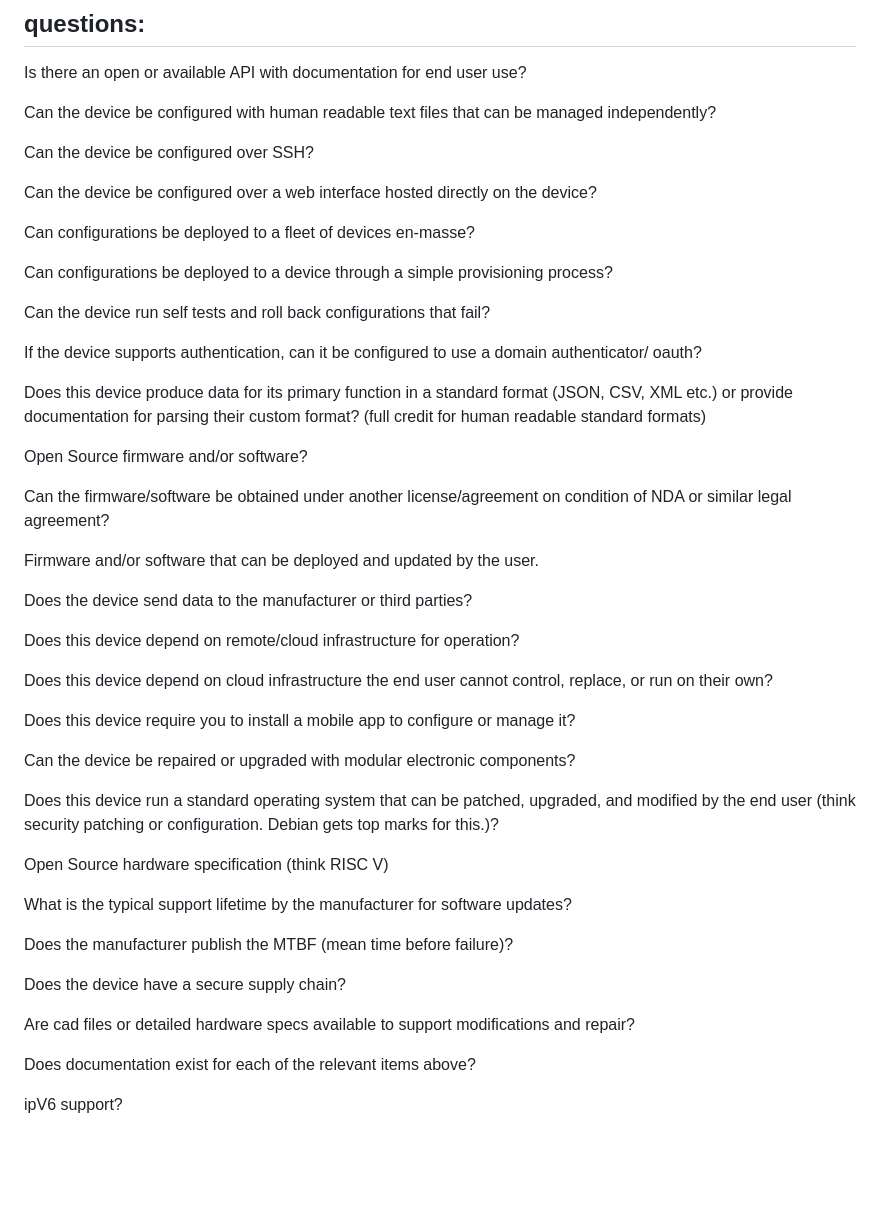
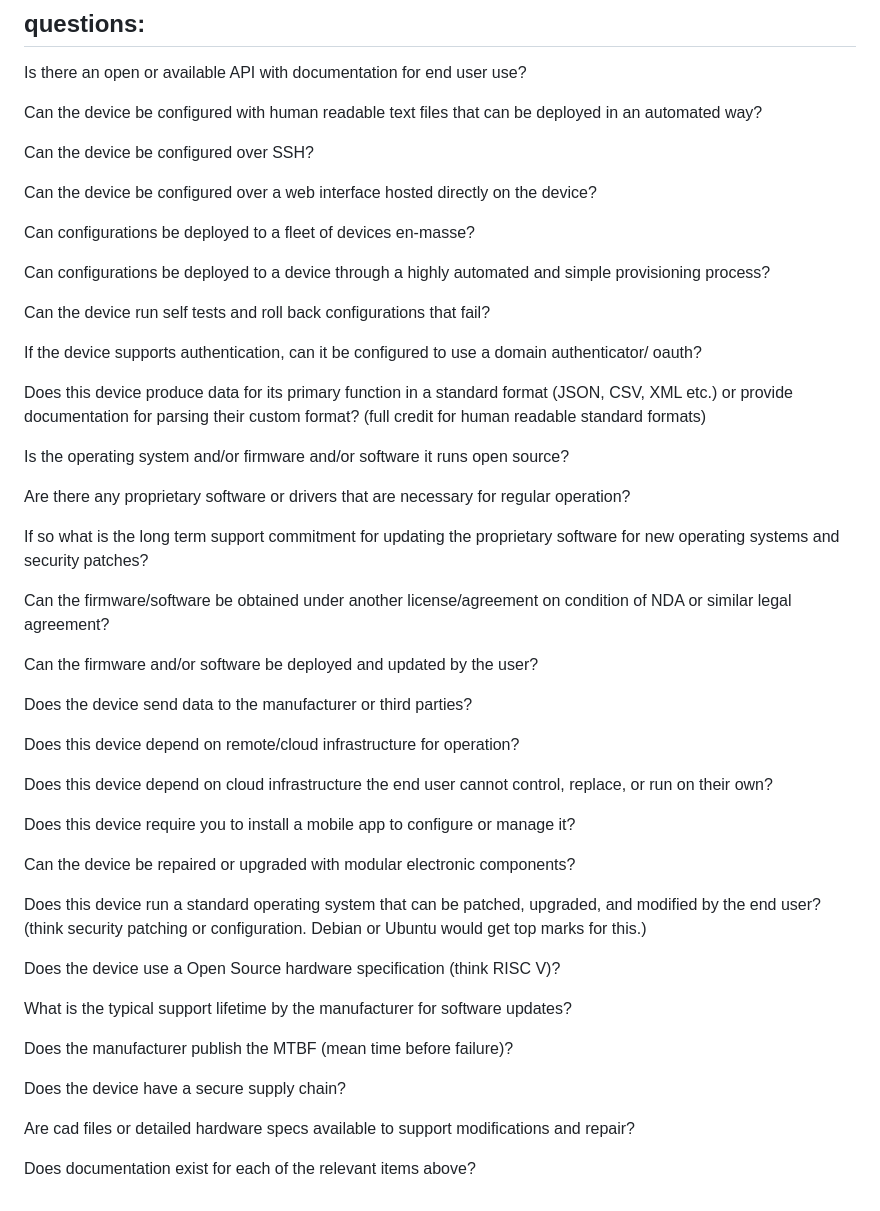
Before and after one commit to ubernaut/maintainable-device-scorecard, a Markdown page: README.md, the part around the change. Drawn GitHub-style; blank space fills up the shorter version.

```diff
--- a/README.md
+++ b/README.md
@@ -16,7 +16,7 @@ Ultimately it's my hope that if enough people considered these questions when ma
 
 Is there an open or available API with documentation for end user use?
 
-Can the device be configured with human readable text files that can be managed independently?
+Can the device be configured with human readable text files that can be deployed in an automated way?
 
 Can the device be configured over SSH?
 
@@ -24,7 +24,7 @@ Can the device be configured over a web interface hosted directly on the device?
 
 Can configurations be deployed to a fleet of devices en-masse?
 
-Can configurations be deployed to a device through a simple provisioning process?
+Can configurations be deployed to a device through a highly automated and simple provisioning process?
 
 Can the device run self tests and roll back configurations that fail?
 
@@ -32,11 +32,15 @@ If the device supports authentication, can it be configured to use a domain auth
 
 Does this device produce data for its primary function in a standard format (JSON, CSV, XML etc.) or provide documentation for parsing their custom format? (full credit for human readable standard formats)
 
-Open Source firmware and/or software?
+Is the operating system and/or firmware and/or software it runs open source?
+
+Are there any proprietary software or drivers that are necessary for regular operation?
+
+If so what is the long term support commitment for updating the proprietary software for new operating systems and security patches?
 
 Can the firmware/software be obtained under another license/agreement on condition of NDA or similar legal agreement?
 
-Firmware and/or software that can be deployed and updated by the user.
+Can the firmware and/or software be deployed and updated by the user?
 
 Does the device send data to the manufacturer or third parties?
 
@@ -48,9 +52,9 @@ Does this device require you to install a mobile app to configure or manage it?
 
 Can the device be repaired or upgraded with modular electronic components?
 
-Does this device run a standard operating system that can be patched, upgraded, and modified by the end user (think security patching or configuration. Debian gets top marks for this.)?
+Does this device run a standard operating system that can be patched, upgraded, and modified by the end user? (think security patching or configuration. Debian or Ubuntu would get top marks for this.)
 
-Open Source hardware specification (think RISC V)
+Does the device use a Open Source hardware specification (think RISC V)?
 
 What is the typical support lifetime by the manufacturer for software updates?
 
@@ -61,5 +65,3 @@ Does the device have a secure supply chain?
 Are cad files or detailed hardware specs available to support modifications and repair?
 
 Does documentation exist for each of the relevant items above?
-
-ipV6 support?
```
